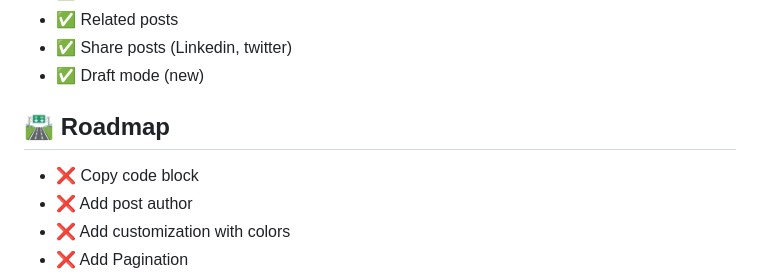
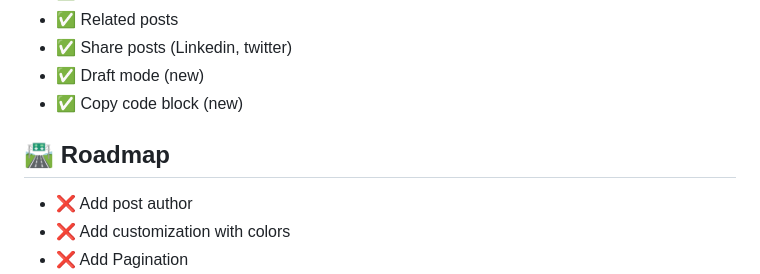
Before and after one commit to danielcgilibert/blog-template, a Markdown page: README.md, the part around the change. GitHub-like rendering.

```diff
--- a/README.md
+++ b/README.md
@@ -59,10 +59,9 @@ Check out the [Demo](https://blog-template-gray.vercel.app/), hosted on Vercel
 - ✅ Related posts
 - ✅ Share posts (Linkedin, twitter)
 - ✅ Draft mode (new)
+- ✅ Copy code block (new)
 
 ## 🛣️ Roadmap
-
-- ❌ Copy code block
 - ❌ Add post author
 - ❌ Add customization with colors
 - ❌ Add Pagination
```
